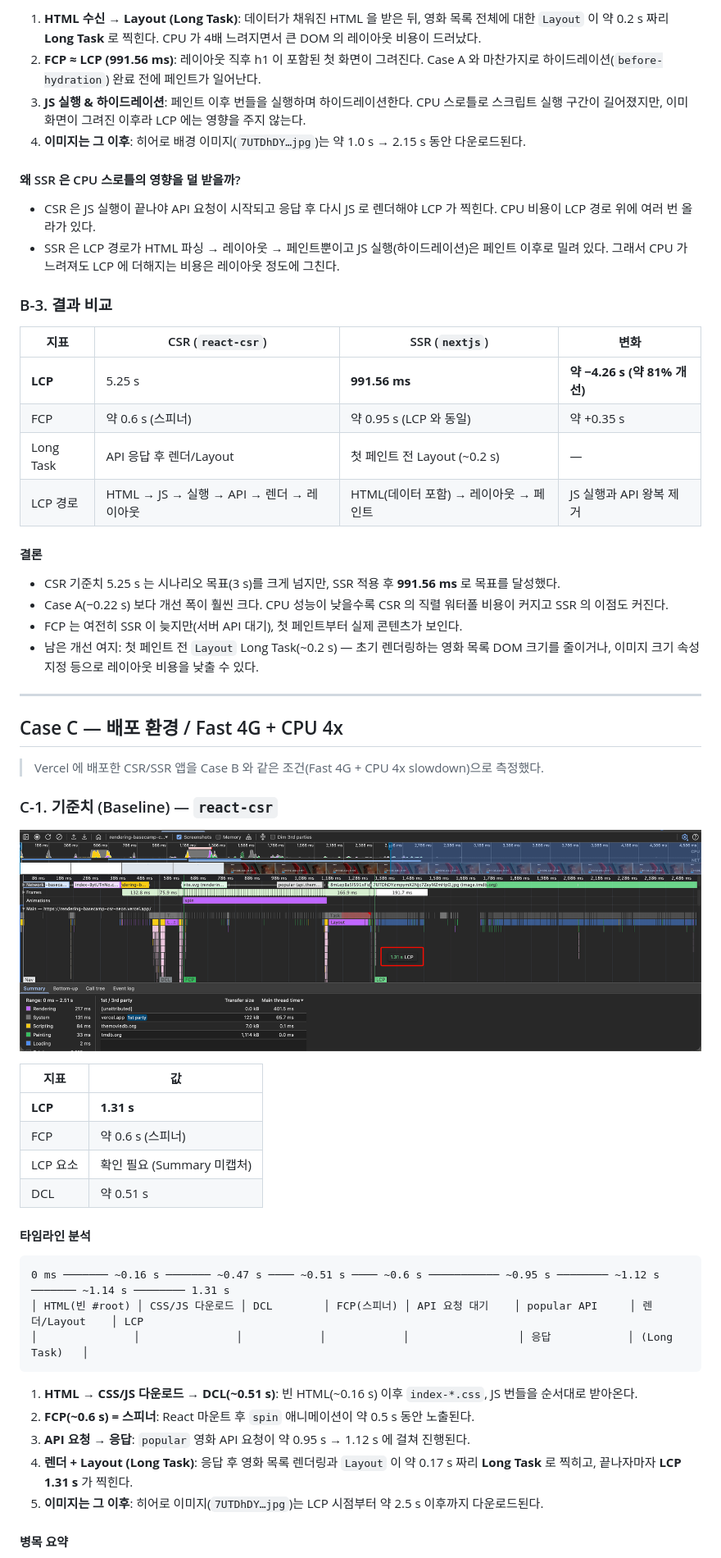
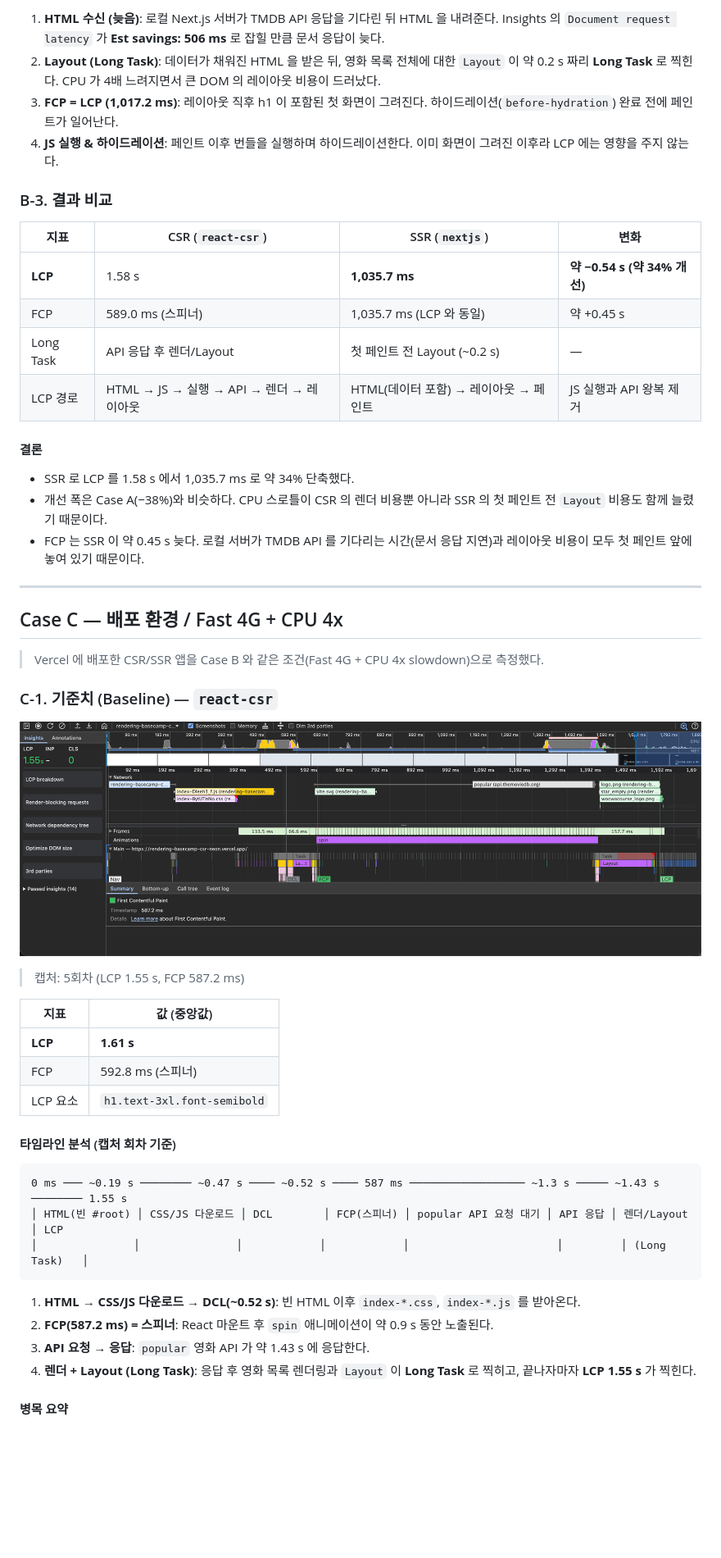
Before and after one commit to woowacourse/rendering-basecamp, a Markdown page: nextjs/docs/performance-scenario.md, the part around the change printed below. Shown: that part at 82% size. GitHub-like rendering; pictures changed too: nextjs/docs/images/csr-home-lcp-fast4g-cpu4x-deploy.png; blank space fills up the shorter version.

````diff
--- a/nextjs/docs/performance-scenario.md
+++ b/nextjs/docs/performance-scenario.md
@@ -155,29 +165,23 @@ FCP(스피너)와 LCP(h1) 사이 약 0.45 s 는 대부분 마운트 후 시작
 
-1. **HTML 수신 → Layout (Long Task)**: 데이터가 채워진 HTML 을 받은 뒤, 영화 목록 전체에 대한 `Layout` 이 약 0.2 s 짜리 **Long Task** 로 찍힌다. CPU 가 4배 느려지면서 큰 DOM 의 레이아웃 비용이 드러났다.
-2. **FCP ≈ LCP (991.56 ms)**: 레이아웃 직후 h1 이 포함된 첫 화면이 그려진다. Case A 와 마찬가지로 하이드레이션(`before-hydration`) 완료 전에 페인트가 일어난다.
-3. **JS 실행 & 하이드레이션**: 페인트 이후 번들을 실행하며 하이드레이션한다. CPU 스로틀로 스크립트 실행 구간이 길어졌지만, 이미 화면이 그려진 이후라 LCP 에는 영향을 주지 않는다.
-4. **이미지는 그 이후**: 히어로 배경 이미지(`7UTDhDY…jpg`)는 약 1.0 s → 2.15 s 동안 다운로드된다.
-
-#### 왜 SSR 은 CPU 스로틀의 영향을 덜 받을까?
-
-- CSR 은 JS 실행이 끝나야 API 요청이 시작되고 응답 후 다시 JS 로 렌더해야 LCP 가 찍힌다. CPU 비용이 LCP 경로 위에 여러 번 올라가 있다.
-- SSR 은 LCP 경로가 HTML 파싱 → 레이아웃 → 페인트뿐이고 JS 실행(하이드레이션)은 페인트 이후로 밀려 있다. 그래서 CPU 가 느려져도 LCP 에 더해지는 비용은 레이아웃 정도에 그친다.
+1. **HTML 수신 (늦음)**: 로컬 Next.js 서버가 TMDB API 응답을 기다린 뒤 HTML 을 내려준다. Insights 의 `Document request latency` 가 **Est savings: 506 ms** 로 잡힐 만큼 문서 응답이 늦다.
+2. **Layout (Long Task)**: 데이터가 채워진 HTML 을 받은 뒤, 영화 목록 전체에 대한 `Layout` 이 약 0.2 s 짜리 **Long Task** 로 찍힌다. CPU 가 4배 느려지면서 큰 DOM 의 레이아웃 비용이 드러났다.
+3. **FCP = LCP (1,017.2 ms)**: 레이아웃 직후 h1 이 포함된 첫 화면이 그려진다. 하이드레이션(`before-hydration`) 완료 전에 페인트가 일어난다.
+4. **JS 실행 & 하이드레이션**: 페인트 이후 번들을 실행하며 하이드레이션한다. 이미 화면이 그려진 이후라 LCP 에는 영향을 주지 않는다.
 
 ### B-3. 결과 비교
 
 | 지표 | CSR (`react-csr`) | SSR (`nextjs`) | 변화 |
 | --- | --- | --- | --- |
-| **LCP** | 5.25 s | **991.56 ms** | **약 −4.26 s (약 81% 개선)** |
-| FCP | 약 0.6 s (스피너) | 약 0.95 s (LCP 와 동일) | 약 +0.35 s |
+| **LCP** | 1.58 s | **1,035.7 ms** | **약 −0.54 s (약 34% 개선)** |
+| FCP | 589.0 ms (스피너) | 1,035.7 ms (LCP 와 동일) | 약 +0.45 s |
 | Long Task | API 응답 후 렌더/Layout | 첫 페인트 전 Layout (~0.2 s) | — |
 | LCP 경로 | HTML → JS → 실행 → API → 렌더 → 레이아웃 | HTML(데이터 포함) → 레이아웃 → 페인트 | JS 실행과 API 왕복 제거 |
 
 #### 결론
 
-- CSR 기준치 5.25 s 는 시나리오 목표(3 s)를 크게 넘지만, SSR 적용 후 **991.56 ms** 로 목표를 달성했다.
-- Case A(−0.22 s) 보다 개선 폭이 훨씬 크다. CPU 성능이 낮을수록 CSR 의 직렬 워터폴 비용이 커지고 SSR 의 이점도 커진다.
-- FCP 는 여전히 SSR 이 늦지만(서버 API 대기), 첫 페인트부터 실제 콘텐츠가 보인다.
-- 남은 개선 여지: 첫 페인트 전 `Layout` Long Task(~0.2 s) — 초기 렌더링하는 영화 목록 DOM 크기를 줄이거나, 이미지 크기 속성 지정 등으로 레이아웃 비용을 낮출 수 있다.
+- SSR 로 LCP 를 1.58 s 에서 1,035.7 ms 로 약 34% 단축했다.
+- 개선 폭은 Case A(−38%)와 비슷하다. CPU 스로틀이 CSR 의 렌더 비용뿐 아니라 SSR 의 첫 페인트 전 `Layout` 비용도 함께 늘렸기 때문이다.
+- FCP 는 SSR 이 약 0.45 s 늦다. 로컬 서버가 TMDB API 를 기다리는 시간(문서 응답 지연)과 레이아웃 비용이 모두 첫 페인트 앞에 놓여 있기 때문이다.
 
 ---
 
@@ -189,26 +193,26 @@ FCP(스피너)와 LCP(h1) 사이 약 0.45 s 는 대부분 마운트 후 시작
 
 ![CSR 홈 LCP Fast 4G + CPU 4x (배포)](./images/csr-home-lcp-fast4g-cpu4x-deploy.png)
 
-| 지표 | 값 |
+> 캡처: 5회차 (LCP 1.55 s, FCP 587.2 ms)
+
+| 지표 | 값 (중앙값) |
 | --- | --- |
-| **LCP** | **1.31 s** |
-| FCP | 약 0.6 s (스피너) |
-| LCP 요소 | 확인 필요 (Summary 미캡처) |
-| DCL | 약 0.51 s |
+| **LCP** | **1.61 s** |
+| FCP | 592.8 ms (스피너) |
+| LCP 요소 | `h1.text-3xl.font-semibold` |
 
-#### 타임라인 분석
+#### 타임라인 분석 (캡처 회차 기준)
 
 ```
-0 ms ─────── ~0.16 s ─────── ~0.47 s ──── ~0.51 s ──── ~0.6 s ─────────── ~0.95 s ──────── ~1.12 s ─────── ~1.14 s ──────── 1.31 s
-│ HTML(빈 #root) │ CSS/JS 다운로드 │ DCL        │ FCP(스피너) │ API 요청 대기    │ popular API     │ 렌더/Layout    │ LCP
-│               │               │            │            │                 │ 응답            │ (Long Task)   │
+0 ms ─── ~0.19 s ──────── ~0.47 s ──── ~0.52 s ──── 587 ms ────────────────── ~1.3 s ───── ~1.43 s ──────── 1.55 s
+│ HTML(빈 #root) │ CSS/JS 다운로드 │ DCL        │ FCP(스피너) │ popular API 요청 대기 │ API 응답 │ 렌더/Layout   │ LCP
+│               │               │            │            │                       │         │ (Long Task)   │
 ```
 
-1. **HTML → CSS/JS 다운로드 → DCL(~0.51 s)**: 빈 HTML(~0.16 s) 이후 `index-*.css`, JS 번들을 순서대로 받아온다.
-2. **FCP(~0.6 s) = 스피너**: React 마운트 후 `spin` 애니메이션이 약 0.5 s 동안 노출된다.
-3. **API 요청 → 응답**: `popular` 영화 API 요청이 약 0.95 s → 1.12 s 에 걸쳐 진행된다.
-4. **렌더 + Layout (Long Task)**: 응답 후 영화 목록 렌더링과 `Layout` 이 약 0.17 s 짜리 **Long Task** 로 찍히고, 끝나자마자 **LCP 1.31 s** 가 찍힌다.
-5. **이미지는 그 이후**: 히어로 이미지(`7UTDhDY…jpg`)는 LCP 시점부터 약 2.5 s 이후까지 다운로드된다.
+1. **HTML → CSS/JS 다운로드 → DCL(~0.52 s)**: 빈 HTML 이후 `index-*.css`, `index-*.js` 를 받아온다.
+2. **FCP(587.2 ms) = 스피너**: React 마운트 후 `spin` 애니메이션이 약 0.9 s 동안 노출된다.
+3. **API 요청 → 응답**: `popular` 영화 API 가 약 1.43 s 에 응답한다.
+4. **렌더 + Layout (Long Task)**: 응답 후 영화 목록 렌더링과 `Layout` 이 **Long Task** 로 찍히고, 끝나자마자 **LCP 1.55 s** 가 찍힌다.
 
 #### 병목 요약
 
````
Also changed, not shown: other parts of nextjs/docs/performance-scenario.md (+90 -81 lines), nextjs/docs/pr.md (+14 -9 lines), nextjs/docs/images/csr-home-lcp-fast4g-cpu4x.png, nextjs/docs/images/csr-home-lcp-fast4g.png, nextjs/docs/images/ssr-home-lcp-fast4g-cpu4x-deploy.png, nextjs/docs/images/ssr-home-lcp-fast4g-cpu4x.png, nextjs/docs/images/ssr-home-lcp-fast4g.png.
